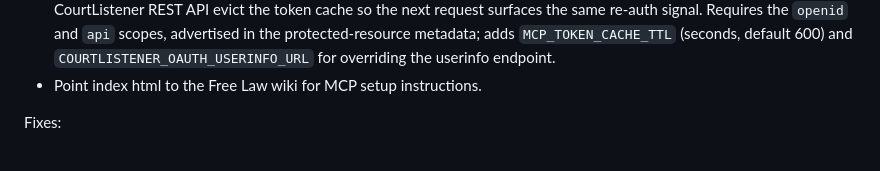
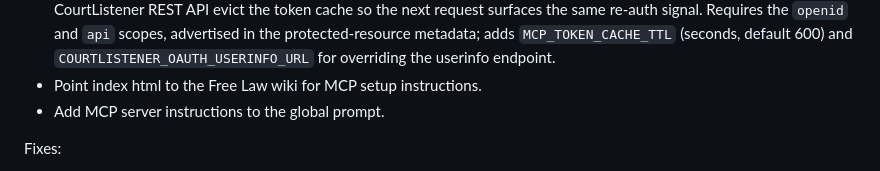
Before and after one commit to freelawproject/courtlistener-api-client, a Markdown page: CHANGES.md, the part around the change. Drawn GitHub-style.

Commit message:
docs(changes): update change log

```diff
--- a/CHANGES.md
+++ b/CHANGES.md
@@ -33,6 +33,7 @@ Changes:
 - Switch MCP server to stateless HTTP. Session-scoped tool state (query pagination, citation analysis jobs) is now stored in Redis under per-user keys derived from an HMAC of the API token, so any worker can serve any request. Adds `MCP_SECRET_KEY` for the HMAC key.
 - Verify MCP OAuth tokens against CourtListener's OIDC userinfo endpoint instead of passing them through unchecked, and namespace Redis session state by a stable hash of the resolved `sub` claim rather than the raw access token. Pagination and citation-analysis state now survive access-token rotation, and revoked or invalid tokens produce a proper HTTP 401 with `WWW-Authenticate` so MCP clients re-run OAuth automatically. Downstream 401s from the CourtListener REST API evict the token cache so the next request surfaces the same re-auth signal. Requires the `openid` and `api` scopes, advertised in the protected-resource metadata; adds `MCP_TOKEN_CACHE_TTL` (seconds, default 600) and `COURTLISTENER_OAUTH_USERINFO_URL` for overriding the userinfo endpoint.
 - Point index html to the Free Law wiki for MCP setup instructions.
+- Add MCP server instructions to the global prompt.
 
 Fixes:
 - Fix JSON serialization of dates and datetimes in MCP tools.
```
